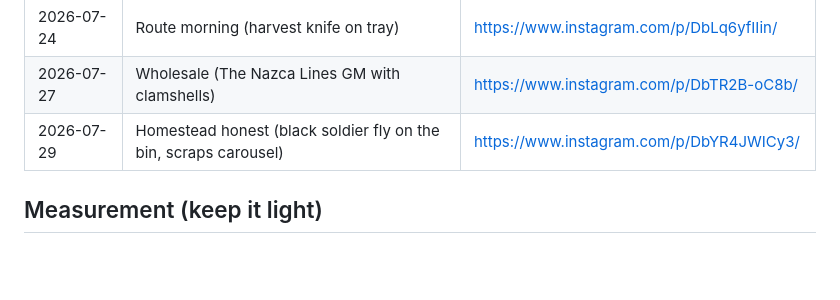
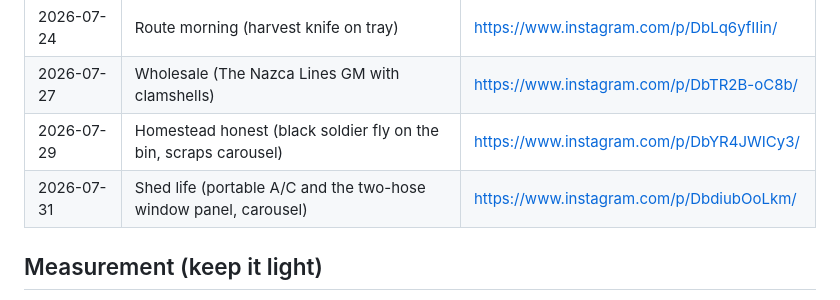
Before and after one commit to Volkman-Farm/volkman-farm.github.io, a Markdown page: INSTAGRAM-PLAN.md, the part around the change. GitHub-like rendering; blank space fills up the shorter version.

Commit message:
docs(social): log 2026-07-31 post
Co-Authored-By: Claude Opus 5 (1M context) <noreply@anthropic.com>
Claude-Session: https://claude.ai/code/session_01Qckp96PUeAUMzhy35DYgbq

```diff
--- a/INSTAGRAM-PLAN.md
+++ b/INSTAGRAM-PLAN.md
@@ -172,6 +172,7 @@ location by hand in the app, which is editable on feed posts after publishing.
 | 2026-07-24 | Route morning (harvest knife on tray) | https://www.instagram.com/p/DbLq6yfIIin/ |
 | 2026-07-27 | Wholesale (The Nazca Lines GM with clamshells) | https://www.instagram.com/p/DbTR2B-oC8b/ |
 | 2026-07-29 | Homestead honest (black soldier fly on the bin, scraps carousel) | https://www.instagram.com/p/DbYR4JWICy3/ |
+| 2026-07-31 | Shed life (portable A/C and the two-hose window panel, carousel) | https://www.instagram.com/p/DbdiubOoLkm/ |
 
 ## Measurement (keep it light)
 
```
